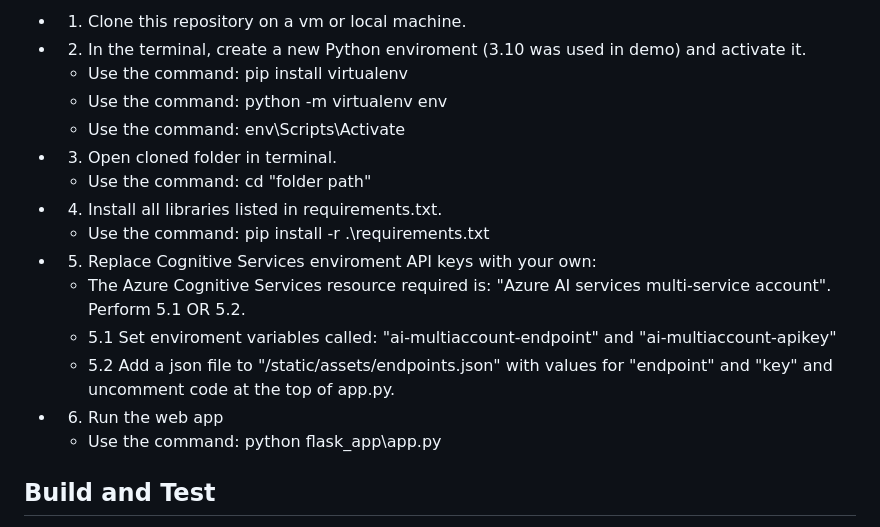
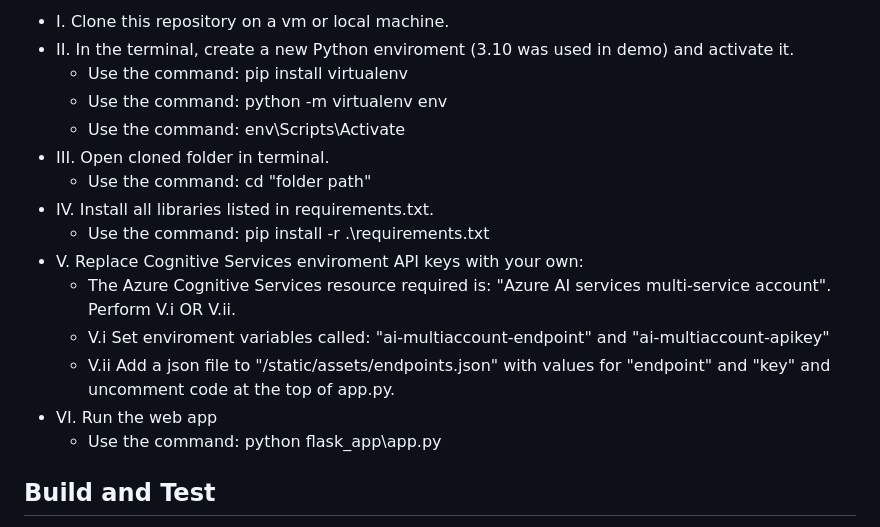
Before and after one commit to microsoft/dstoolkit-computervisiondemo, a Markdown page: README.md, the part around the change printed below. GitHub-like rendering.

Commit message:
final Readme

```diff
--- a/README.md
+++ b/README.md
@@ -8,18 +8,18 @@ The demo website is located [here]() but if you wish to setup and host your own
 
-- 1. Clone this repository on a vm or local machine.
-- 2. In the terminal, create a new Python enviroment (3.10 was used in demo) and activate it.
+- I. Clone this repository on a vm or local machine.
+- II. In the terminal, create a new Python enviroment (3.10 was used in demo) and activate it.
     - Use the command: pip install virtualenv
     - Use the command: python -m virtualenv env
     - Use the command: env\Scripts\Activate
-- 3. Open cloned folder in terminal.
+- III. Open cloned folder in terminal.
     - Use the command: cd "folder path"
-- 4. Install all libraries listed in requirements.txt.
+- IV. Install all libraries listed in requirements.txt.
     - Use the command: pip install -r .\requirements.txt
-- 5. Replace Cognitive Services enviroment API keys with your own:
-    - The Azure Cognitive Services resource required is: "Azure AI services multi-service account". Perform 5.1 OR 5.2.
-    - 5.1 Set enviroment variables called: "ai-multiaccount-endpoint" and "ai-multiaccount-apikey"
-    - 5.2 Add a json file to "/static/assets/endpoints.json" with values for "endpoint" and "key" and uncomment code at the top of app.py.
-- 6. Run the web app
+- V. Replace Cognitive Services enviroment API keys with your own:
+    - The Azure Cognitive Services resource required is: "Azure AI services multi-service account". Perform V.i OR V.ii.
+    - V.i Set enviroment variables called: "ai-multiaccount-endpoint" and "ai-multiaccount-apikey"
+    - V.ii Add a json file to "/static/assets/endpoints.json" with values for "endpoint" and "key" and uncomment code at the top of app.py.
+- VI. Run the web app
     - Use the command: python flask_app\app.py
 
 ## Build and Test
```
Also changed, not shown: other parts of README.md (+1 -1 lines).
